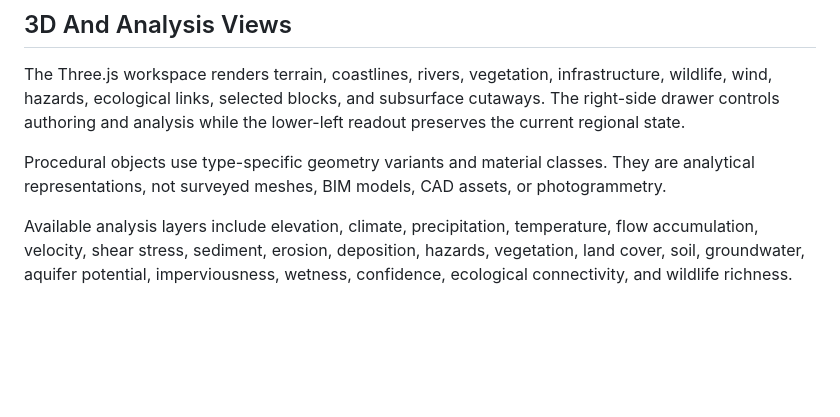
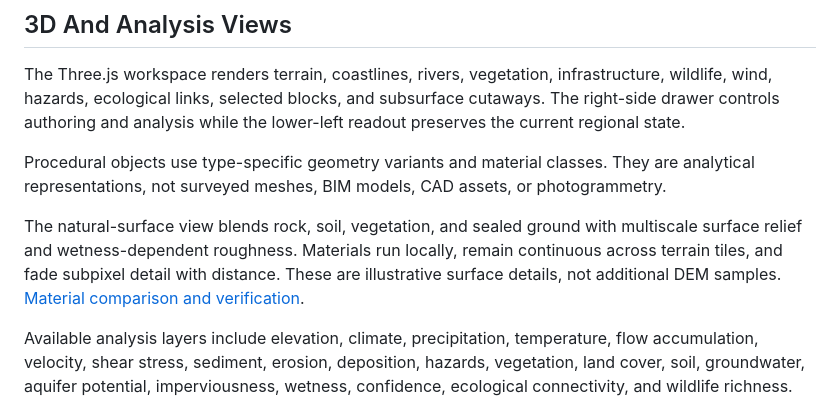
Before and after one commit to laiyukai910-star/geolab-128, a Markdown page: README.md, the part around the change. Drawn GitHub-style; blank space fills up the shorter version.

Commit message:
feat: rebuild multiscale terrain surface materials

```diff
--- a/README.md
+++ b/README.md
@@ -85,6 +85,8 @@ The Three.js workspace renders terrain, coastlines, rivers, vegetation, infrastr
 
 Procedural objects use type-specific geometry variants and material classes. They are analytical representations, not surveyed meshes, BIM models, CAD assets, or photogrammetry.
 
+The natural-surface view blends rock, soil, vegetation, and sealed ground with multiscale surface relief and wetness-dependent roughness. Materials run locally, remain continuous across terrain tiles, and fade subpixel detail with distance. These are illustrative surface details, not additional DEM samples. [Material comparison and verification](docs/v1-readiness/TERRAIN_MATERIALS.md).
+
 Available analysis layers include elevation, climate, precipitation, temperature, flow accumulation, velocity, shear stress, sediment, erosion, deposition, hazards, vegetation, land cover, soil, groundwater, aquifer potential, imperviousness, wetness, confidence, ecological connectivity, and wildlife richness.
 
 ## Data And Exports
```
Also changed, not shown: CHANGELOG.md (+3 -0 lines), docs/v1-readiness/TERRAIN_MATERIALS.md (added, +70 -0 lines), docs/v1-readiness/media/terrain-close-before.png (added), 10 other files.
